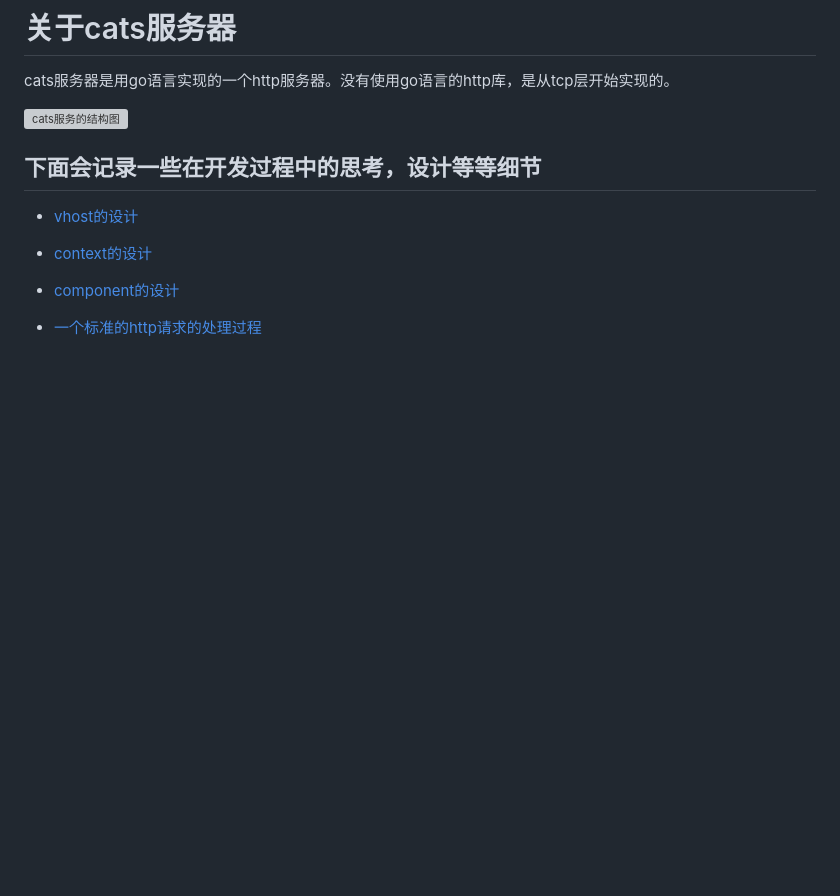
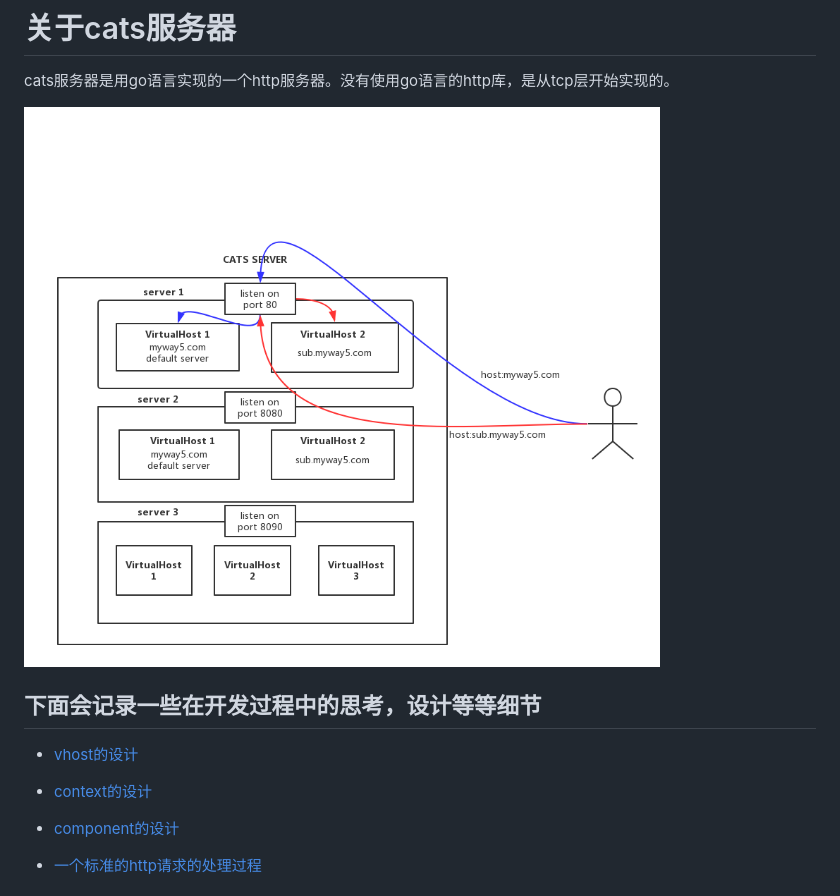
Before and after one commit to joyme123/cats, a Markdown page: doc/index.md, the part around the change. Rendered like a GitHub page; pictures changed too: doc/img/cats-structure.jpg (added); blank space fills up the shorter version; grey boxes are pictures that could not be loaded.

Commit message:
更新图片

```diff
--- a/doc/index.md
+++ b/doc/index.md
@@ -2,7 +2,7 @@
 
 cats服务器是用go语言实现的一个http服务器。没有使用go语言的http库，是从tcp层开始实现的。
 
-![cats服务的结构图](img/cat-structure.png)
+![cats服务的结构图](https://github.com/joyme123/cats/raw/master/doc/img/cats-structure.jpg)
 
 
 ## 下面会记录一些在开发过程中的思考，设计等等细节</h2>
```
Also changed, not shown: doc/img/cats-structure.png (deleted).
